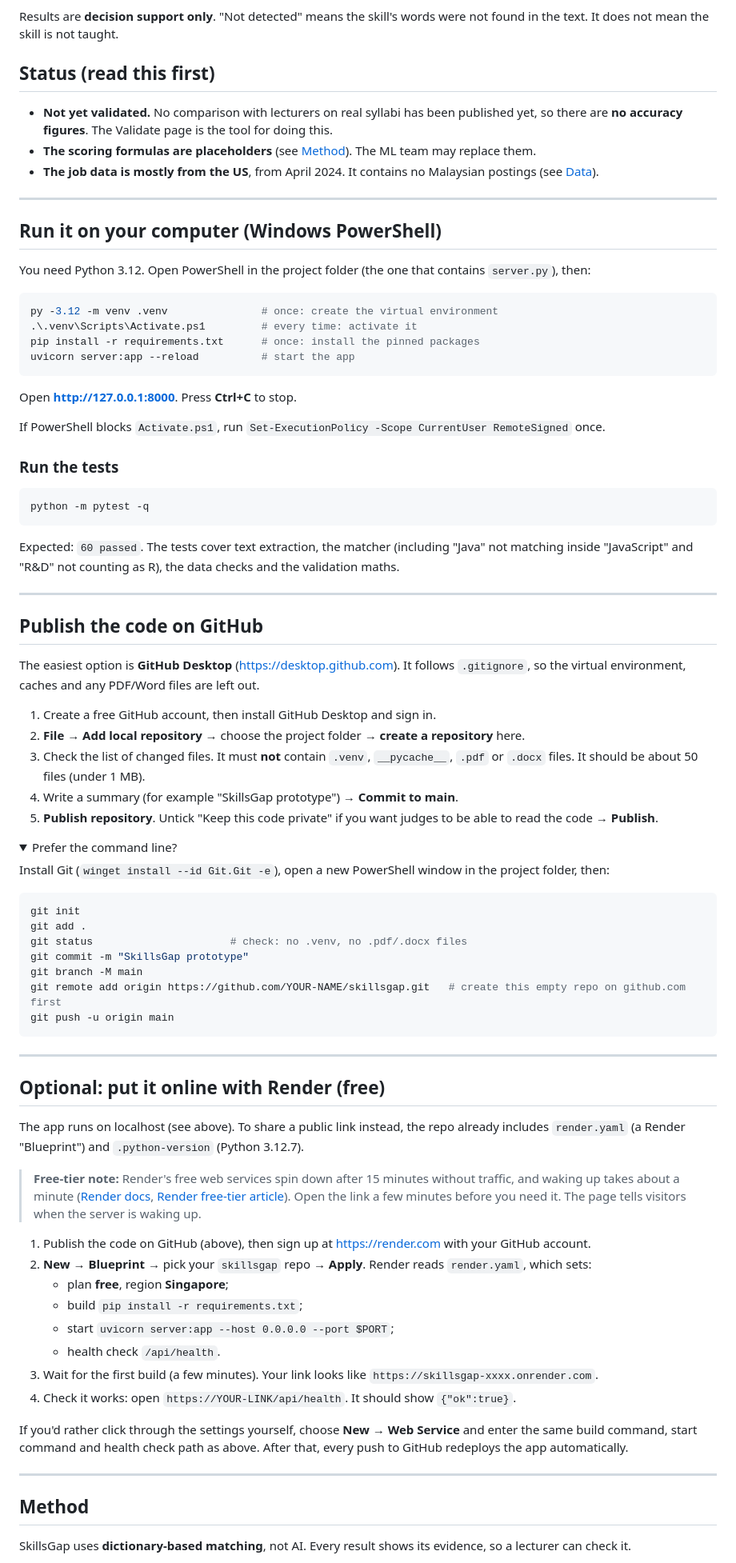
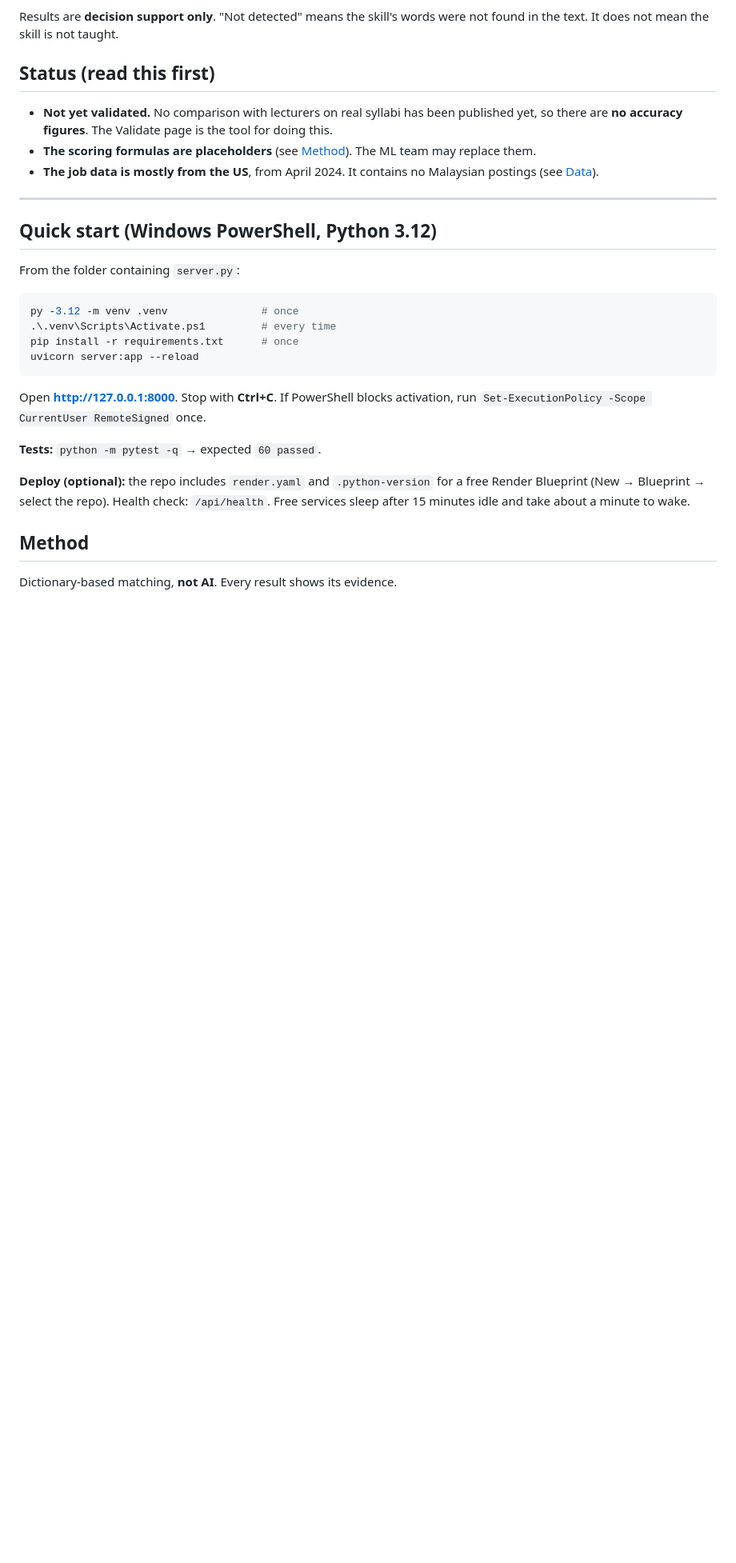
Before and after one commit to Kyle0215/SkillsGap, a Markdown page: README.md, the part around one of its changes. Shown at 80% size. Drawn GitHub-style; folded sections open; blank space fills up the shorter version.

````diff
--- a/README.md
+++ b/README.md
@@ -29,79 +29,25 @@ Results are **decision support only**. "Not detected" means the skill's words we
 
 ---
 
-## Run it on your computer (Windows PowerShell)
+## Quick start (Windows PowerShell, Python 3.12)
 
-You need Python 3.12. Open PowerShell in the project folder (the one that contains `server.py`), then:
+From the folder containing `server.py`:
 
 ```powershell
-py -3.12 -m venv .venv               # once: create the virtual environment
-.\.venv\Scripts\Activate.ps1         # every time: activate it
-pip install -r requirements.txt      # once: install the pinned packages
-uvicorn server:app --reload          # start the app
+py -3.12 -m venv .venv               # once
+.\.venv\Scripts\Activate.ps1         # every time
+pip install -r requirements.txt      # once
+uvicorn server:app --reload
 ```
 
-Open **http://127.0.0.1:8000**. Press **Ctrl+C** to stop.
+Open **http://127.0.0.1:8000**. Stop with **Ctrl+C**.
+If PowerShell blocks activation, run `Set-ExecutionPolicy -Scope CurrentUser RemoteSigned` once.
 
-If PowerShell blocks `Activate.ps1`, run `Set-ExecutionPolicy -Scope CurrentUser RemoteSigned` once.
+**Tests:** `python -m pytest -q` → expected `60 passed`.
 
-### Run the tests
-
-```powershell
-python -m pytest -q
-```
-
-Expected: `60 passed`. The tests cover text extraction, the matcher (including "Java" not matching inside "JavaScript" and "R&D" not counting as R), the data checks and the validation maths.
-
----
-
-## Publish the code on GitHub
-
-The easiest option is **GitHub Desktop** (https://desktop.github.com). It follows `.gitignore`, so the virtual environment, caches and any PDF/Word files are left out.
-
-1. Create a free GitHub account, then install GitHub Desktop and sign in.
-2. **File → Add local repository →** choose the project folder → **create a repository** here.
-3. Check the list of changed files. It must **not** contain `.venv`, `__pycache__`, `.pdf` or `.docx` files. It should be about 50 files (under 1 MB).
-4. Write a summary (for example "SkillsGap prototype") → **Commit to main**.
-5. **Publish repository**. Untick "Keep this code private" if you want judges to be able to read the code → **Publish**.
-
-<details>
-<summary>Prefer the command line?</summary>
-
-Install Git (`winget install --id Git.Git -e`), open a new PowerShell window in the project folder, then:
-
-```powershell
-git init
-git add .
-git status                      # check: no .venv, no .pdf/.docx files
-git commit -m "SkillsGap prototype"
-git branch -M main
-git remote add origin https://github.com/YOUR-NAME/skillsgap.git   # create this empty repo on github.com first
-git push -u origin main
-```
-</details>
-
----
-
-## Optional: put it online with Render (free)
-
-The app runs on localhost (see above). To share a public link instead, the repo already includes `render.yaml` (a Render "Blueprint") and `.python-version` (Python 3.12.7).
-
-> **Free-tier note:** Render's free web services spin down after 15 minutes without traffic, and waking up takes about a minute ([Render docs](https://render.com/free), [Render free-tier article](https://render.com/articles/platforms-with-a-real-free-tier-for-developers-in-2026)). Open the link a few minutes before you need it. The page tells visitors when the server is waking up.
-
-1. Publish the code on GitHub (above), then sign up at https://render.com with your GitHub account.
-2. **New → Blueprint** → pick your `skillsgap` repo → **Apply**. Render reads `render.yaml`, which sets:
-   - plan **free**, region **Singapore**;
-   - build `pip install -r requirements.txt`;
-   - start `uvicorn server:app --host 0.0.0.0 --port $PORT`;
-   - health check `/api/health`.
-3. Wait for the first build (a few minutes). Your link looks like `https://skillsgap-xxxx.onrender.com`.
-4. Check it works: open `https://YOUR-LINK/api/health`. It should show `{"ok":true}`.
-
-If you'd rather click through the settings yourself, choose **New → Web Service** and enter the same build command, start command and health check path as above. After that, every push to GitHub redeploys the app automatically.
-
----
+**Deploy (optional):** the repo includes `render.yaml` and `.python-version` for a free Render Blueprint (New → Blueprint → select the repo). Health check: `/api/health`. Free services sleep after 15 minutes idle and take about a minute to wake.
 
 ## Method
 
-SkillsGap uses **dictionary-based matching**, not AI. Every result shows its evidence, so a lecturer can check it.
+Dictionary-based matching, **not AI**. Every result shows its evidence.
 
````
Also changed, not shown: other parts of README.md (+48 -94 lines).
